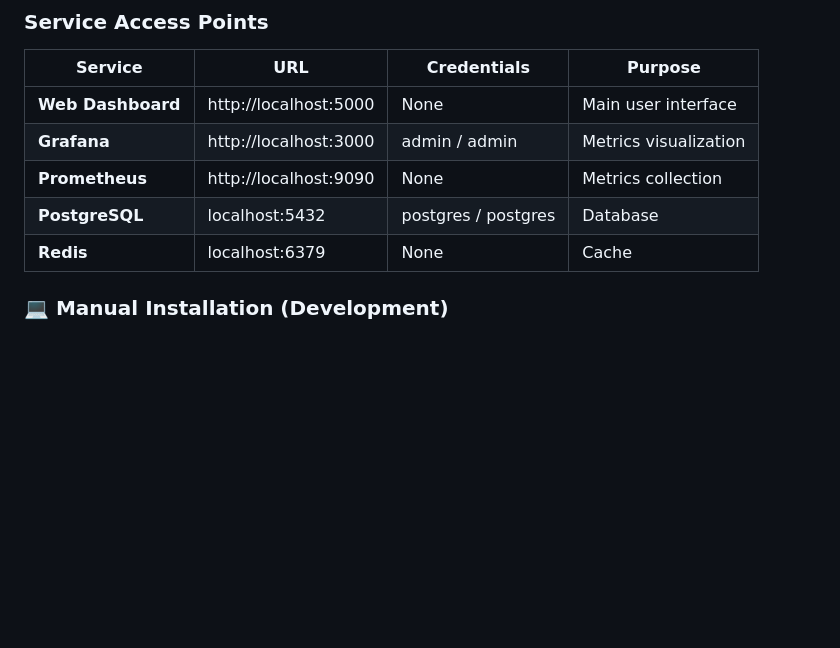
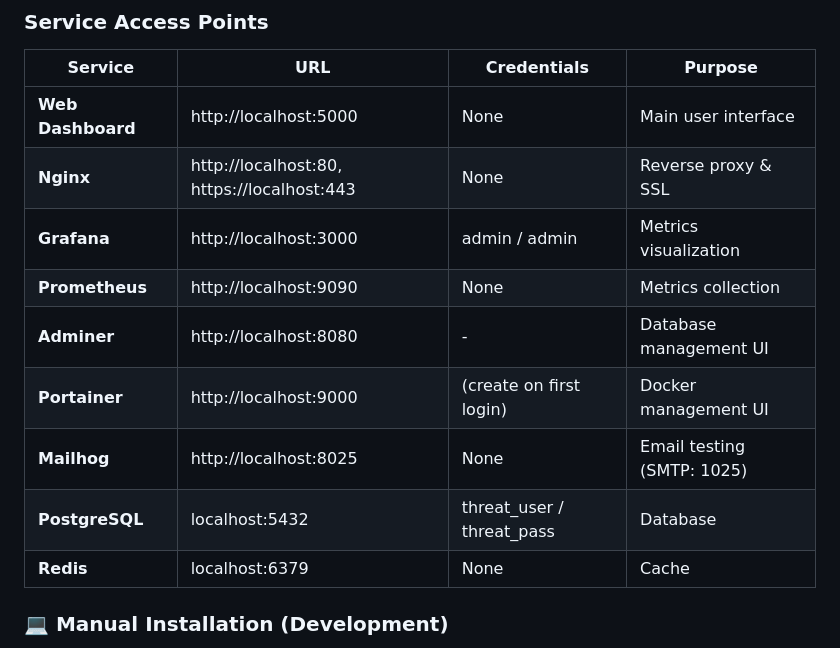
Before and after one commit to TheLastKhan/UnifiedCyberThreatDetectionSystem, a Markdown page: README.md, the part around the change. Rendered like a GitHub page; blank space fills up the shorter version.

Commit message:
Update README Service Access Points with all 9 containers

```diff
--- a/README.md
+++ b/README.md
@@ -240,9 +240,13 @@ curl http://localhost:5000/api/health
 | Service | URL | Credentials | Purpose |
 |---------|-----|-------------|---------|
 | **Web Dashboard** | http://localhost:5000 | None | Main user interface |
+| **Nginx** | http://localhost:80, https://localhost:443 | None | Reverse proxy & SSL |
 | **Grafana** | http://localhost:3000 | admin / admin | Metrics visualization |
 | **Prometheus** | http://localhost:9090 | None | Metrics collection |
-| **PostgreSQL** | localhost:5432 | postgres / postgres | Database |
+| **Adminer** | http://localhost:8080 | - | Database management UI |
+| **Portainer** | http://localhost:9000 | (create on first login) | Docker management UI |
+| **Mailhog** | http://localhost:8025 | None | Email testing (SMTP: 1025) |
+| **PostgreSQL** | localhost:5432 | threat_user / threat_pass | Database |
 | **Redis** | localhost:6379 | None | Cache |
 
 ### 💻 Manual Installation (Development)
```
